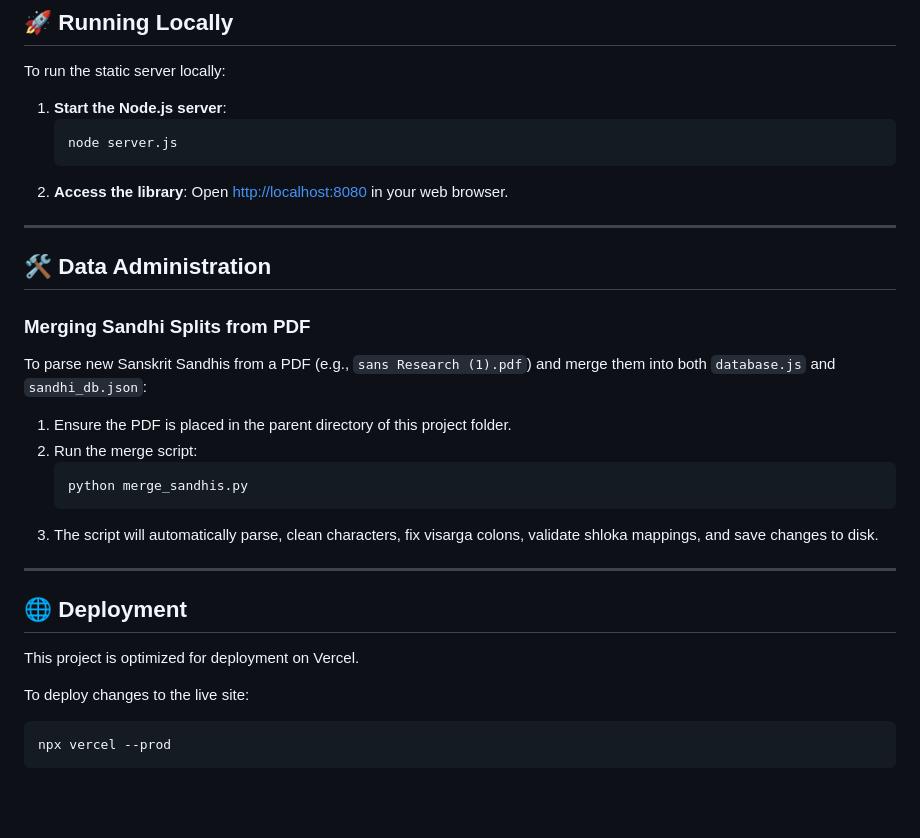
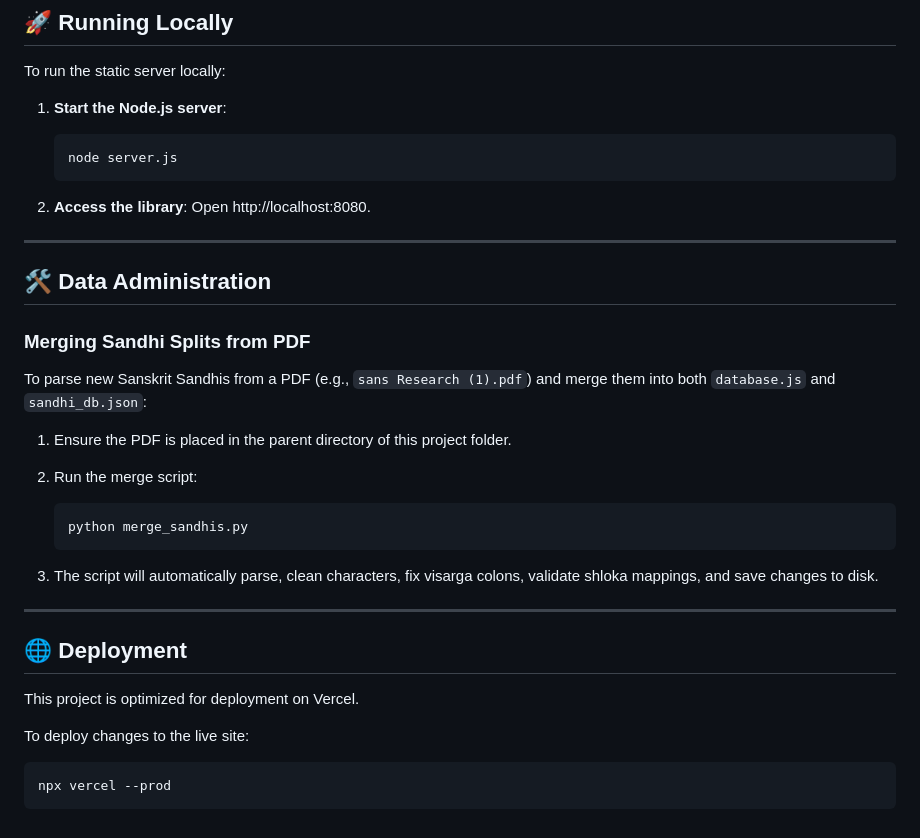
Before and after one commit to keyurpawar007/charaka-samhita-sanskrit_web, a Markdown page: README.md, the part around one of its changes. GitHub-like rendering; blank space fills up the shorter version.

````diff
--- a/README.md
+++ b/README.md
@@ -36,21 +48,25 @@ Interface :- <img src="charak1.png" width="800"/>
 To run the static server locally:
 
 1. **Start the Node.js server**:
+
    ```bash
    node server.js
    ```
+
 2. **Access the library**:
-   Open [http://localhost:8080](http://localhost:8080) in your web browser.
+   Open http://localhost:8080.
 
 ---
 
 ## 🛠️ Data Administration
 
 ### Merging Sandhi Splits from PDF
+
 To parse new Sanskrit Sandhis from a PDF (e.g., `sans Research (1).pdf`) and merge them into both `database.js` and `sandhi_db.json`:
 
 1. Ensure the PDF is placed in the parent directory of this project folder.
 2. Run the merge script:
+
    ```bash
    python merge_sandhis.py
    ```
@@ -63,6 +79,7 @@ To parse new Sanskrit Sandhis from a PDF (e.g., `sans Research (1).pdf`) and mer
 This project is optimized for deployment on Vercel.
 
 To deploy changes to the live site:
+
 ```bash
 npx vercel --prod
 ```
````
Also changed, not shown: other parts of README.md (+15 -3 lines).
